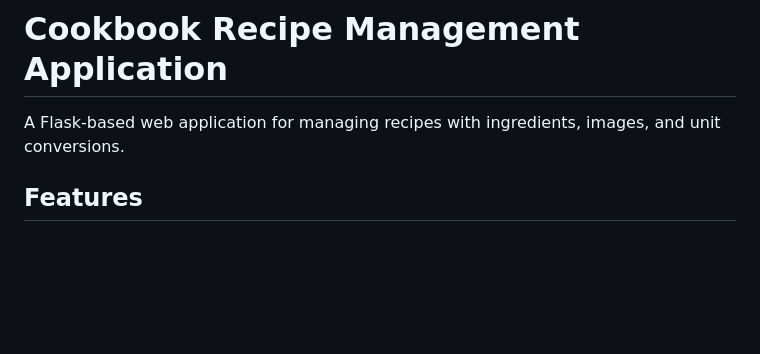
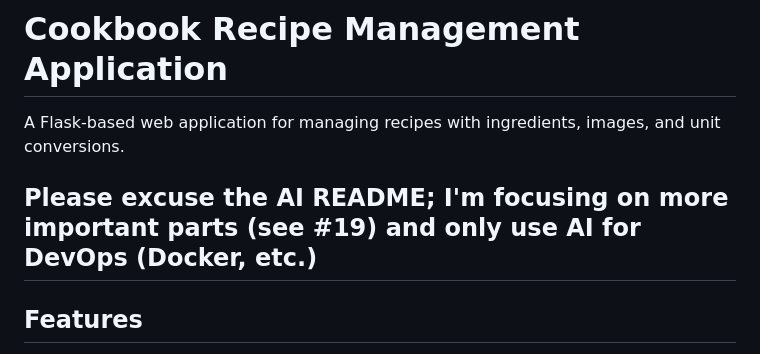
Before and after one commit to EReaso/cookbook, a Markdown page: README.md, the part around the change. GitHub-like rendering; blank space fills up the shorter version.

Commit message:
Update README.md for ai usage note

```diff
--- a/README.md
+++ b/README.md
@@ -1,6 +1,8 @@
 # Cookbook Recipe Management Application
 
 A Flask-based web application for managing recipes with ingredients, images, and unit conversions.
+
+## Please excuse the AI README; I'm focusing on more important parts (see #19) and only use AI for DevOps (Docker, etc.)
 
 ## Features
 
```
